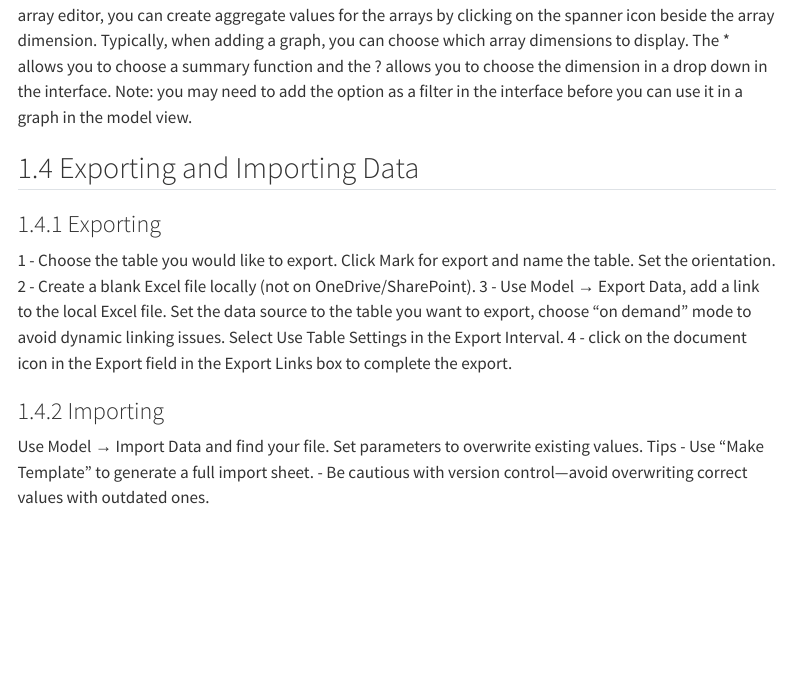
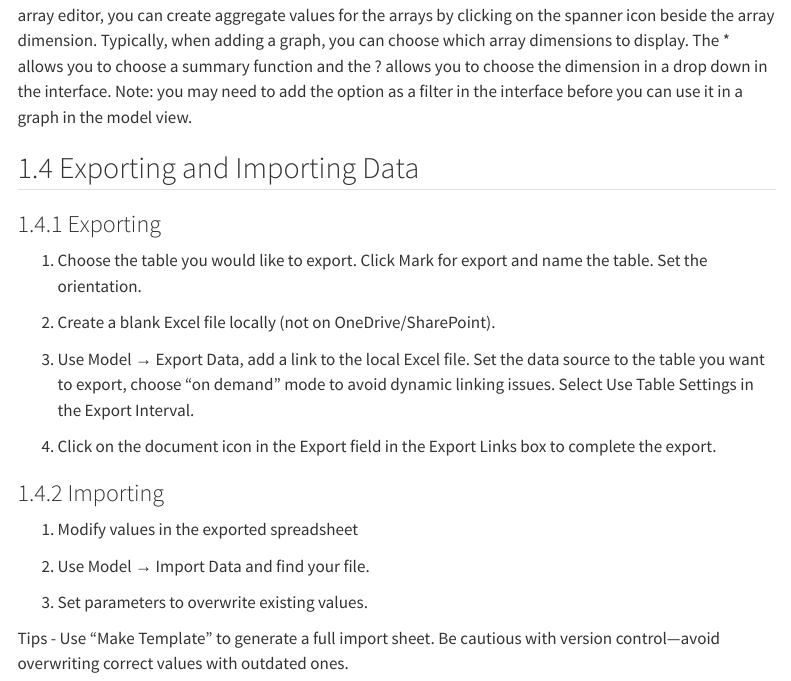
Before and after one commit to Kent-PHO/sdm, a Quarto document (WSP training notes.qmd): the page in a window 1100 px wide, from 2050 px down. Rendered offline with R 4.5, knitr and Pandoc in place of Quarto, with nearby package versions; menus at the side of the page are left out.

Commit message:
Add numbered lists to exporting and importing section

```diff
--- a/WSP training notes.qmd
+++ b/WSP training notes.qmd
@@ -84,11 +84,23 @@ Exercise 2 - summing arrayed stocks. The purpose of this exercise was to highlig
 
 ### Exporting
 
-1 - Choose the table you would like to export. Click Mark for export and name the table. Set the orientation. 2 - Create a blank Excel file locally (not on OneDrive/SharePoint). 3 - Use Model → Export Data, add a link to the local Excel file. Set the data source to the table you want to export, choose “on demand” mode to avoid dynamic linking issues. Select Use Table Settings in the Export Interval. 4 - click on the document icon in the Export field in the Export Links box to complete the export.
+1.  Choose the table you would like to export. Click Mark for export and name the table. Set the orientation.
+
+2.  Create a blank Excel file locally (not on OneDrive/SharePoint).
+
+3.  Use Model → Export Data, add a link to the local Excel file. Set the data source to the table you want to export, choose “on demand” mode to avoid dynamic linking issues. Select Use Table Settings in the Export Interval.
+
+4.  Click on the document icon in the Export field in the Export Links box to complete the export.
 
 ### Importing
 
-Use Model → Import Data and find your file. Set parameters to overwrite existing values. Tips - Use “Make Template” to generate a full import sheet. - Be cautious with version control—avoid overwriting correct values with outdated ones.
+1.  Modify values in the exported spreadsheet
+
+2.  Use Model → Import Data and find your file.
+
+3.  Set parameters to overwrite existing values.
+
+Tips - Use “Make Template” to generate a full import sheet. Be cautious with version control—avoid overwriting correct values with outdated ones.
 
 ## Initialisation Data
 
```
